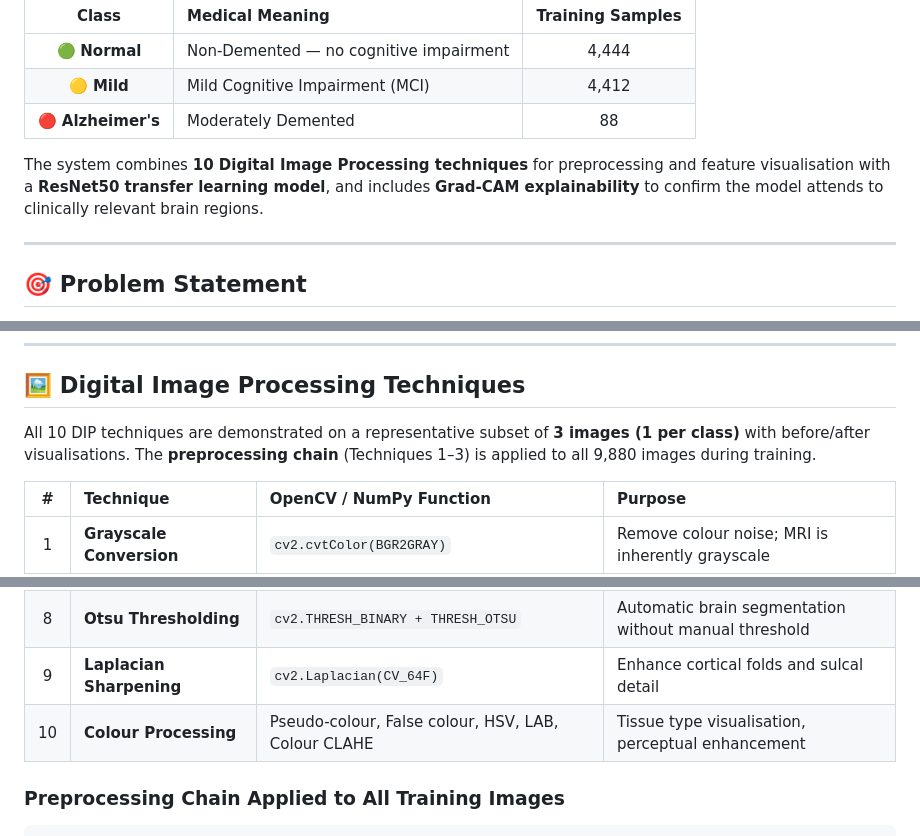
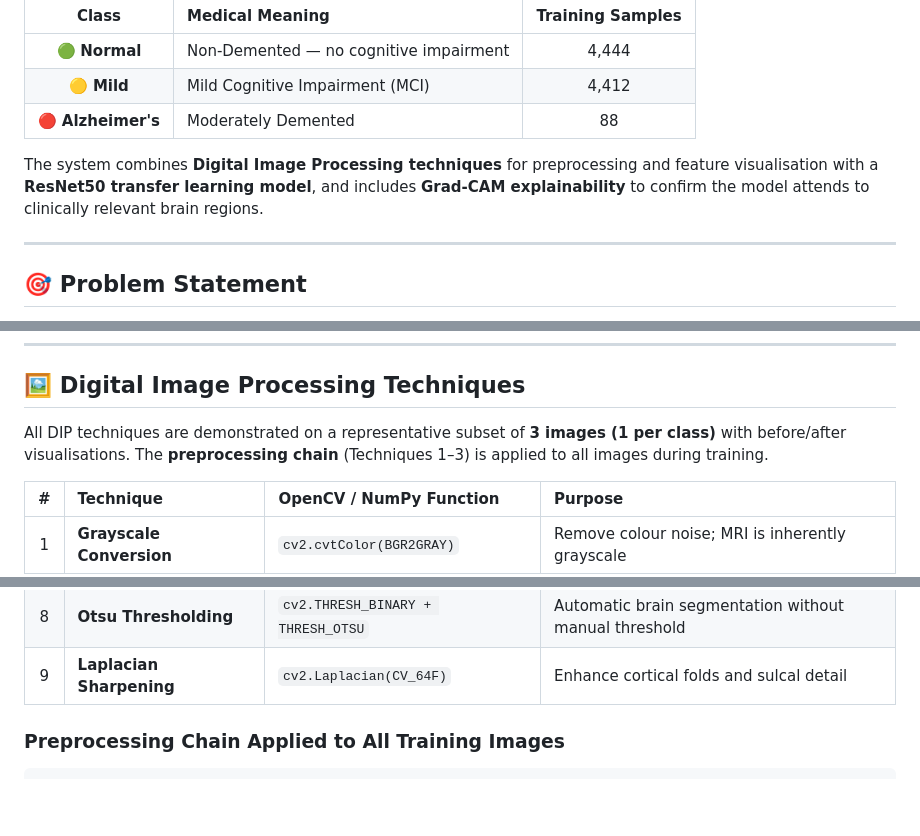
Before and after one commit to udayalakshmiz/Alzheimers_disease_detection, a Markdown page: README.md, 3 parts joined by grey strips. Drawn GitHub-style; blank space fills up the shorter version.

```diff
--- a/README.md
+++ b/README.md
@@ -58,7 +57,7 @@ This project builds a complete **deep learning pipeline** that automatically cla
 | 🟡 **Mild** | Mild Cognitive Impairment (MCI) | 4,412 |
 | 🔴 **Alzheimer's** | Moderately Demented | 88 |
 
-The system combines **10 Digital Image Processing techniques** for preprocessing and feature visualisation with a **ResNet50 transfer learning model**, and includes **Grad-CAM explainability** to confirm the model attends to clinically relevant brain regions.
+The system combines **Digital Image Processing techniques** for preprocessing and feature visualisation with a **ResNet50 transfer learning model**, and includes **Grad-CAM explainability** to confirm the model attends to clinically relevant brain regions.
 
 ---
 
@@ -158,7 +149,7 @@ Raw MRI Images + CSV Labels
 
 ## 🖼️ Digital Image Processing Techniques
 
-All 10 DIP techniques are demonstrated on a representative subset of **3 images (1 per class)** with before/after visualisations. The **preprocessing chain** (Techniques 1–3) is applied to all 9,880 images during training.
+All DIP techniques are demonstrated on a representative subset of **3 images (1 per class)** with before/after visualisations. The **preprocessing chain** (Techniques 1–3) is applied to all images during training.
 
 | # | Technique | OpenCV / NumPy Function | Purpose |
 |:---:|:---|:---|:---|
@@ -171,7 +162,6 @@ All 10 DIP techniques are demonstrated on a representative subset of **3 images
 | 7 | **Fourier Transform** | `np.fft.fft2() + fftshift()` | Frequency domain analysis of tissue density changes |
 | 8 | **Otsu Thresholding** | `cv2.THRESH_BINARY + THRESH_OTSU` | Automatic brain segmentation without manual threshold |
 | 9 | **Laplacian Sharpening** | `cv2.Laplacian(CV_64F)` | Enhance cortical folds and sulcal detail |
-| 10 | **Colour Processing** | Pseudo-colour, False colour, HSV, LAB, Colour CLAHE | Tissue type visualisation, perceptual enhancement |
 
 ### Preprocessing Chain Applied to All Training Images
 
```
Also changed, not shown: other parts of README.md (+13 -44 lines).
